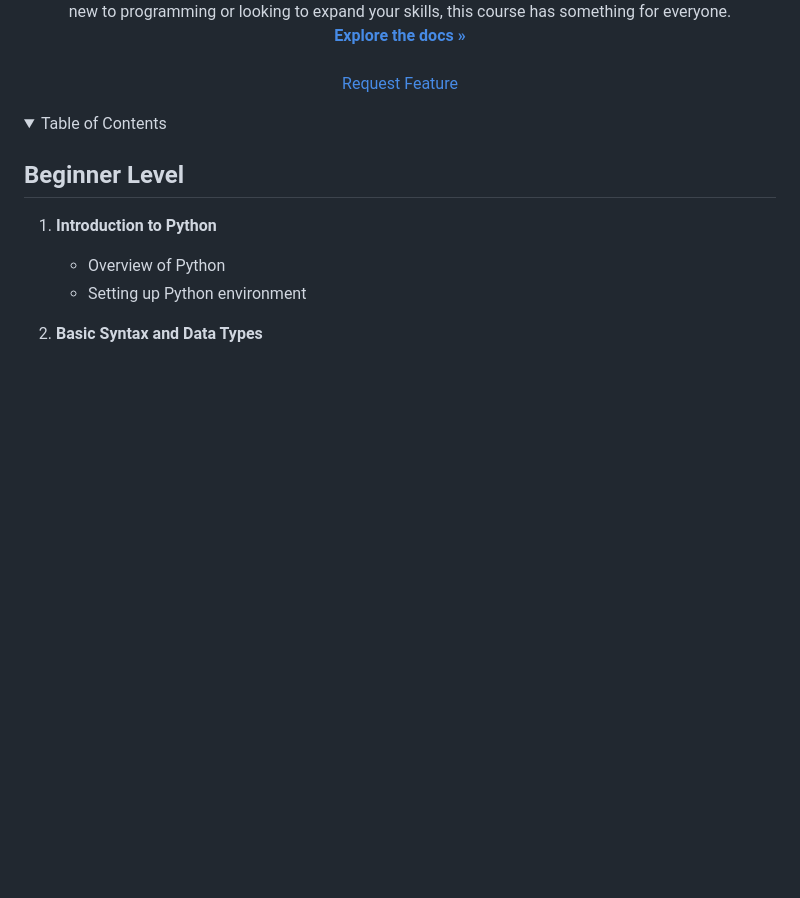
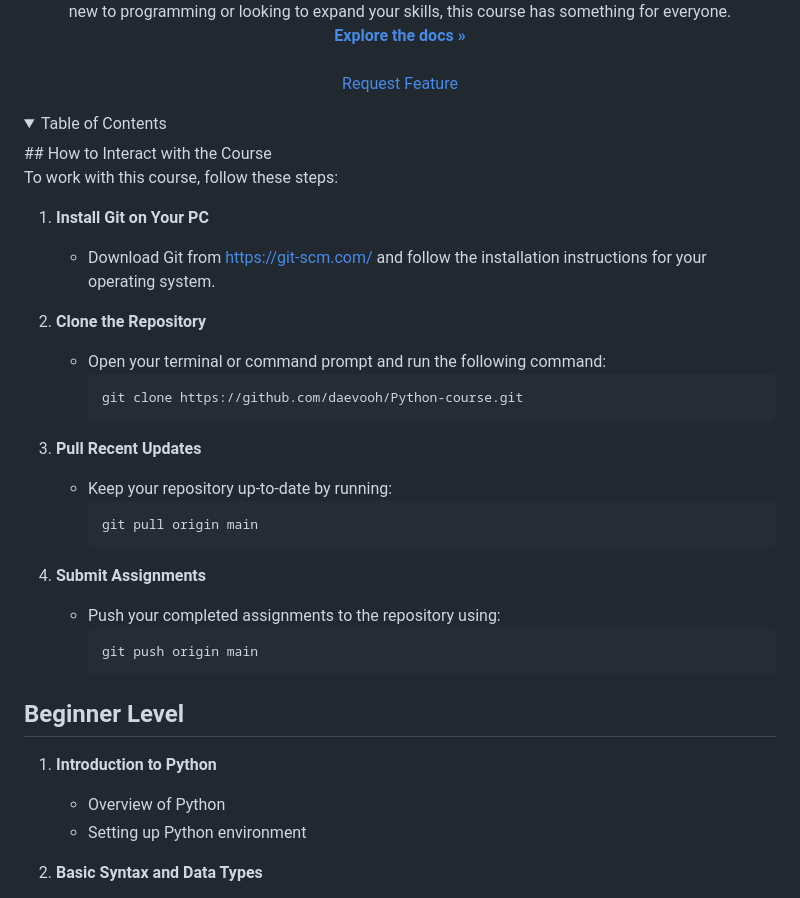
Before and after one commit to daevooh/Python-course, a Markdown page: README.md, the part around the change. Rendered like a GitHub page; folded sections open; blank space fills up the shorter version.

````diff
--- a/README.md
+++ b/README.md
@@ -26,6 +26,30 @@
 <!-- TABLE OF CONTENTS -->
 <details>
   <summary>Table of Contents</summary>
+## How to Interact with the Course
+
+To work with this course, follow these steps:
+
+1. **Install Git on Your PC**
+   - Download Git from [https://git-scm.com/](https://git-scm.com/) and follow the installation instructions for your operating system.
+
+2. **Clone the Repository**
+   - Open your terminal or command prompt and run the following command:
+     ```bash
+     git clone https://github.com/daevooh/Python-course.git
+     ```
+
+3. **Pull Recent Updates**
+   - Keep your repository up-to-date by running:
+     ```bash
+     git pull origin main
+     ```
+
+4. **Submit Assignments**
+   - Push your completed assignments to the repository using:
+     ```bash
+     git push origin main
+     ```
 
 ## Beginner Level
 
````
